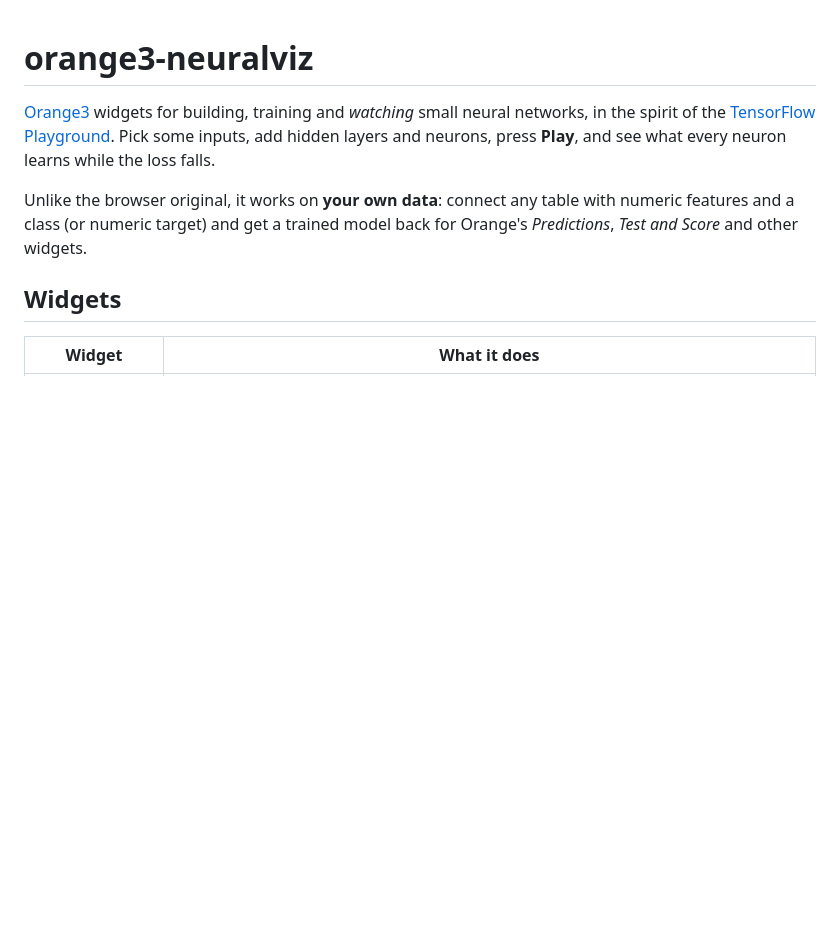
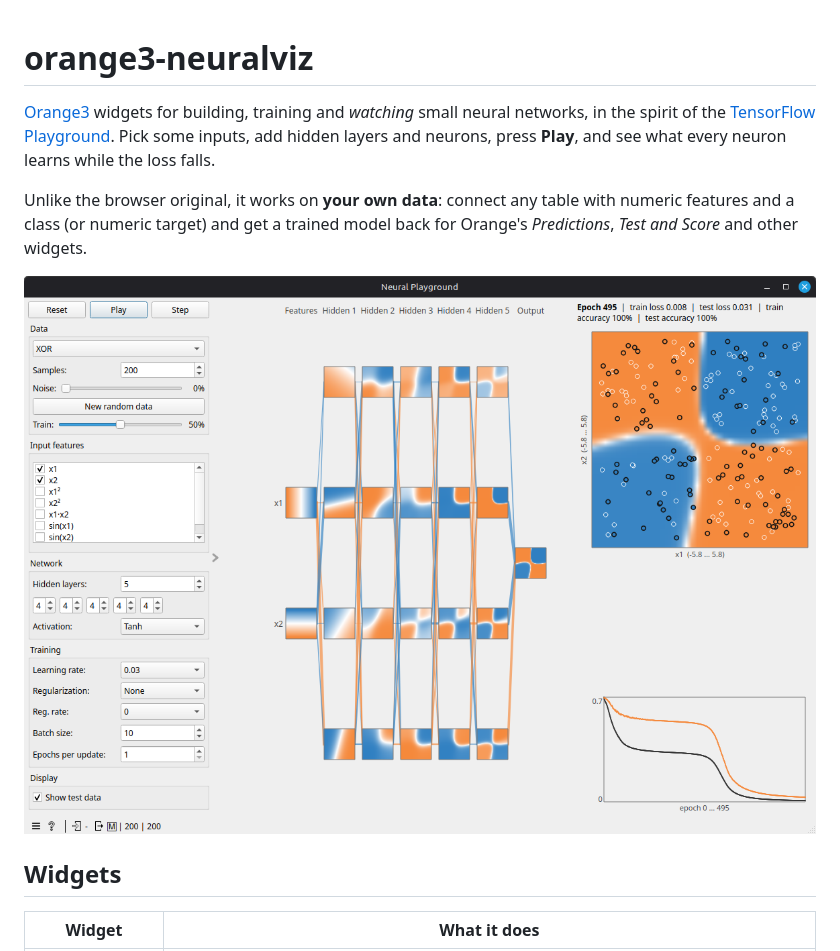
Before and after one commit to chrislee35/orange3-neuralviz, a Markdown page: README.md, the part around the change. Drawn GitHub-style; pictures changed too: doc/images/xor-en.png (added); blank space fills up the shorter version.

Commit message:
Add interface screenshots to the documentation and README

```diff
--- a/README.md
+++ b/README.md
@@ -6,6 +6,8 @@ what every neuron learns while the loss falls.
 
 Unlike the browser original, it works on **your own data**: connect any table with numeric features and a class (or numeric target) and
 get a trained model back for Orange's *Predictions*, *Test and Score* and other widgets.
+
+![Neural Playground learning the XOR data set](https://raw.githubusercontent.com/chrislee35/orange3-neuralviz/main/doc/images/xor-en.png)
 
 ## Widgets
 
```
Also changed, not shown: doc/widgets/neural-playground.md (+20 -0 lines), doc/images/circle-en.png (added), doc/images/circle-jp.png (added), doc/images/iris-en.png (added), doc/images/workflow-iris-sl.png (added).
